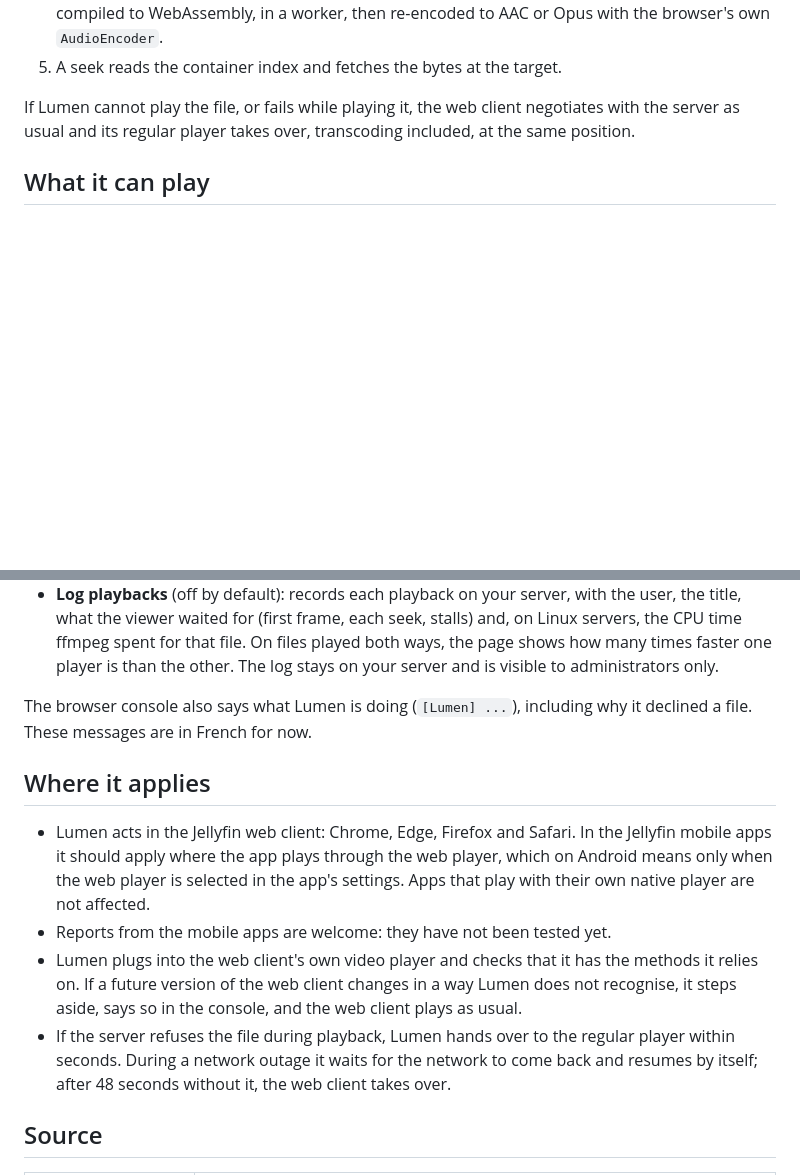
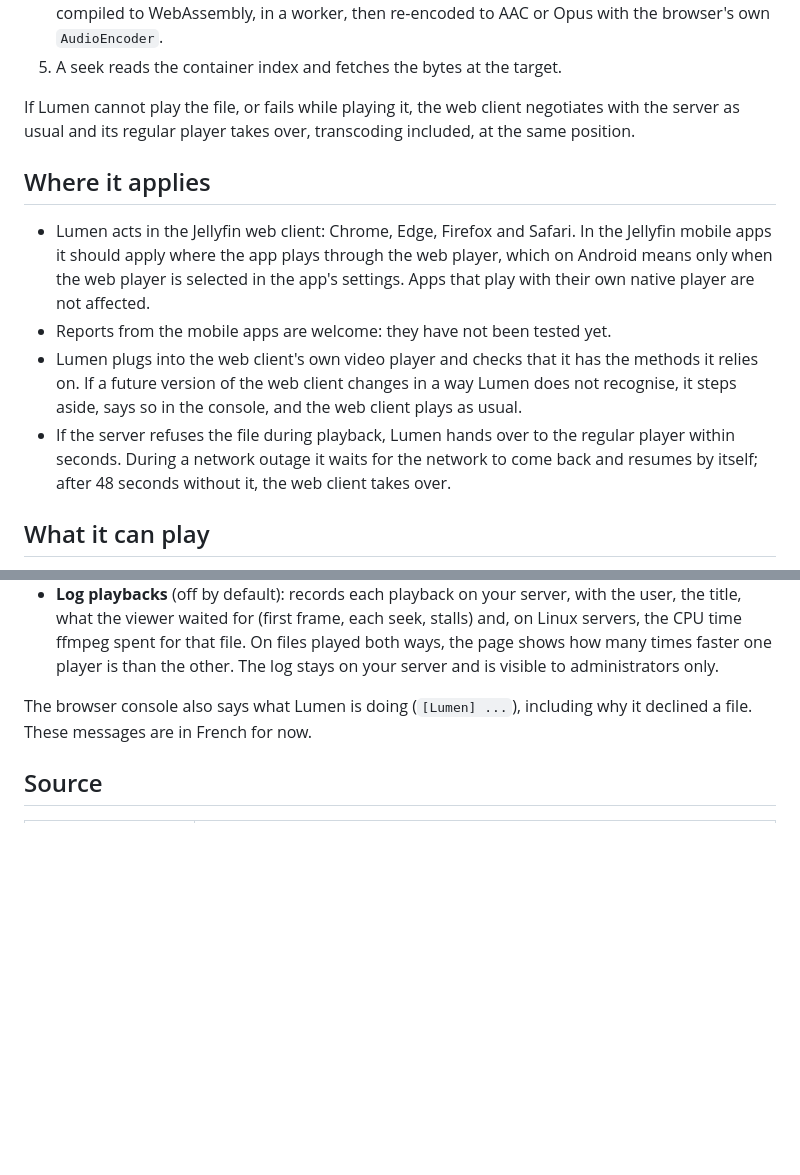
Before and after one commit to LK59/lumen, a Markdown page: README.md, 2 parts joined by grey strips. Drawn GitHub-style; blank space fills up the shorter version.

```diff
--- a/README.md
+++ b/README.md
@@ -57,6 +60,19 @@ On the viewer's device it stays light:
 
 If Lumen cannot play the file, or fails while playing it, the web client negotiates with the server as usual and
 its regular player takes over, transcoding included, at the same position.
+
+## Where it applies
+
+- Lumen acts in the Jellyfin web client: Chrome, Edge, Firefox and Safari. In the Jellyfin mobile apps it
+  should apply where the app plays through the web player, which on Android means only when the web player is
+  selected in the app's settings. Apps that play with their own native player are not affected.
+- Reports from the mobile apps are welcome: they have not been tested yet.
+- Lumen plugs into the web client's own video player and checks that it has the methods it relies on. If a
+  future version of the web client changes in a way Lumen does not recognise, it steps aside, says so in the
+  console, and the web client plays as usual.
+- If the server refuses the file during playback, Lumen hands over to the regular player within seconds. During
+  a network outage it waits for the network to come back and resumes by itself; after 48 seconds without it, the
+  web client takes over.
 
 ## What it can play
 
@@ -144,19 +160,6 @@ Dashboard > Lumen:
 The browser console also says what Lumen is doing (`[Lumen] ...`), including why it declined a file. These
 messages are in French for now.
 
-## Where it applies
-
-- Lumen acts in the Jellyfin web client: Chrome, Edge, Firefox and Safari. In the Jellyfin mobile apps it
-  should apply where the app plays through the web player, which on Android means only when the web player is
-  selected in the app's settings. Apps that play with their own native player are not affected.
-- Reports from the mobile apps are welcome: they have not been tested yet.
-- Lumen plugs into the web client's own video player and checks that it has the methods it relies on. If a
-  future version of the web client changes in a way Lumen does not recognise, it steps aside, says so in the
-  console, and the web client plays as usual.
-- If the server refuses the file during playback, Lumen hands over to the regular player within seconds. During
-  a network outage it waits for the network to come back and resumes by itself; after 48 seconds without it, the
-  web client takes over.
-
 ## Source
 
 | Folder | Contents |
```
Also changed, not shown: other parts of README.md (+10 -7 lines), plugin/screenshot.png.
